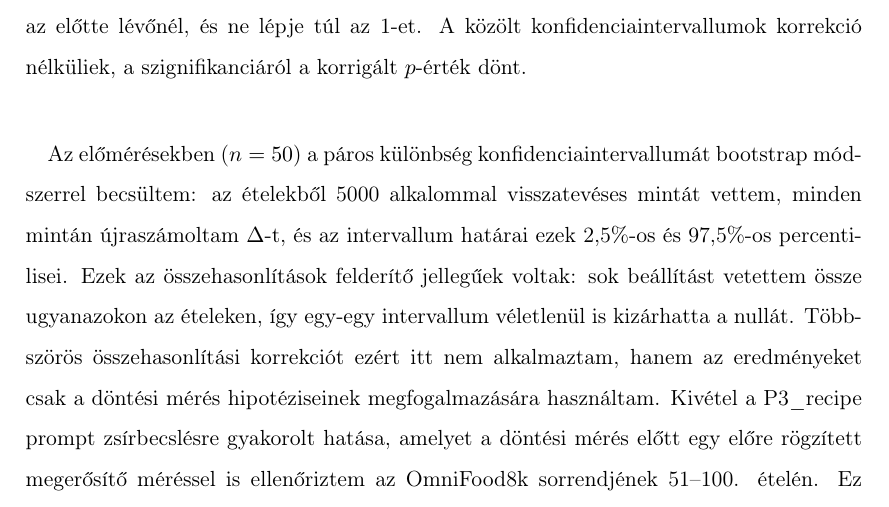
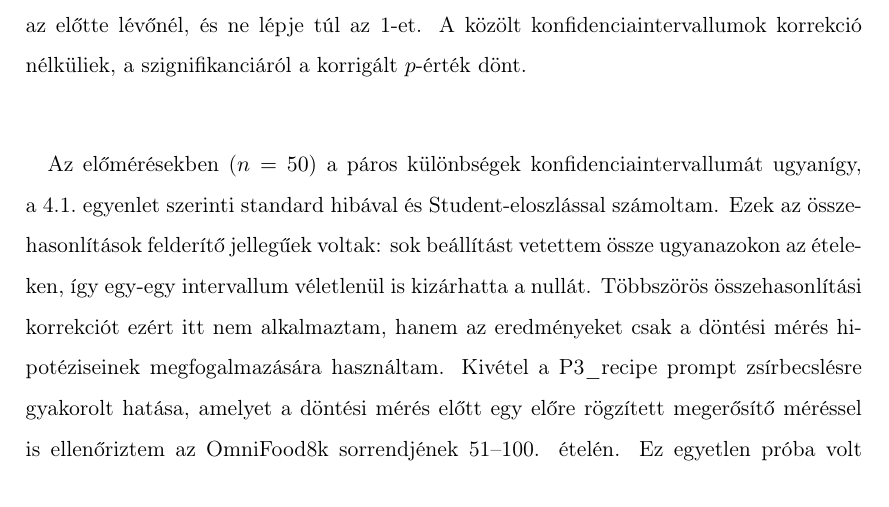
Before and after one commit to bencejuhaasz/thesis, a LaTeX document (style.tex, which reads contents/7-eredmenyek.tex): part of page 31 of 40, cut so that both start at the same text. Compiled offline with pdfLaTeX.

Commit message:
nem a bootstrap

```diff
--- a/contents/7-eredmenyek.tex
+++ b/contents/7-eredmenyek.tex
@@ -56,16 +56,13 @@ következőt eggyel kisebb számmal szorzom, és így tovább, úgy, hogy egy ko
 konfidenciaintervallumok korrekció nélküliek, a szignifikanciáról a korrigált
 $p$-érték dönt.
 
-
-\paragraph{}Az előmérésekben ($n = 50$) a páros különbség
-konfidenciaintervallumát bootstrap módszerrel becsültem: az ételekből 5000
-alkalommal visszatevéses mintát vettem, minden mintán újraszámoltam
-$\Delta$-t, és az intervallum határai ezek 2,5\%-os és 97,5\%-os
-percentilisei. Ezek az összehasonlítások felderítő jellegűek voltak: sok
-beállítást vetettem össze ugyanazokon az ételeken, így egy-egy intervallum
-véletlenül is kizárhatta a nullát.
-Többszörös összehasonlítási korrekciót ezért itt nem alkalmaztam, hanem az
-eredményeket csak a döntési mérés hipotéziseinek megfogalmazására használtam.
+\paragraph{}Az előmérésekben ($n = 50$) a páros különbségek konfidenciaintervallumát
+ugyanígy, \az{\ref{eq:se_arany}}.~egyenlet szerinti standard hibával és Student-eloszlással
+számoltam. Ezek az összehasonlítások felderítő jellegűek voltak: sok beállítást
+vetettem össze ugyanazokon az ételeken, így egy-egy intervallum véletlenül is
+kizárhatta a nullát. Többszörös összehasonlítási korrekciót ezért itt nem
+alkalmaztam, hanem az eredményeket csak a döntési mérés hipotéziseinek
+megfogalmazására használtam.
 Kivétel a P3\_recipe prompt zsírbecslésre gyakorolt hatása, amelyet a döntési
 mérés előtt egy előre rögzített megerősítő méréssel is ellenőriztem az
 OmniFood8k sorrendjének 51--100. ételén. Ez egyetlen próba volt ($m = 1$),
```
